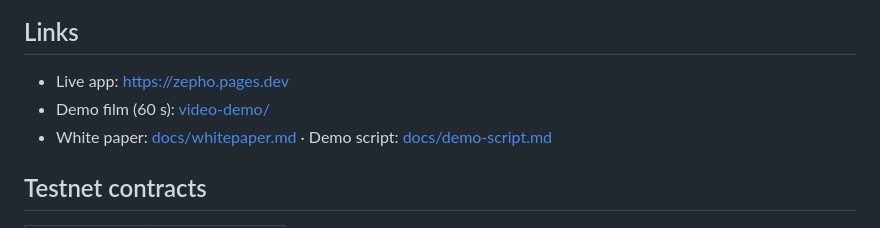
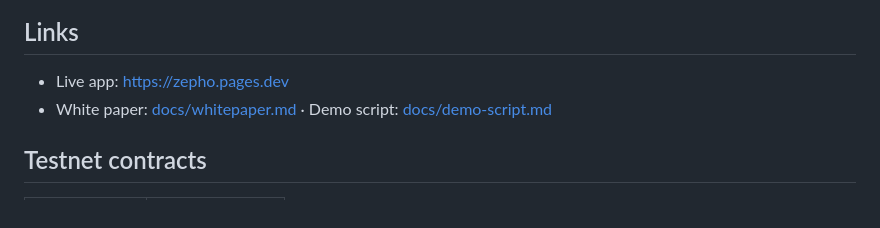
Before and after one commit to MohamedDataX/HackMeridian-stellar-Hackathon, a Markdown page: README.md, the part around the change. GitHub-like rendering.

Commit message:
Remove demo film link from README

```diff
--- a/README.md
+++ b/README.md
@@ -40,7 +40,6 @@ flowchart LR
 ## Links
 
 - Live app: https://zepho.pages.dev
-- Demo film (60 s): [video-demo/](video-demo/)
 - White paper: [docs/whitepaper.md](docs/whitepaper.md) · Demo script: [docs/demo-script.md](docs/demo-script.md)
 
 ## Testnet contracts
```
